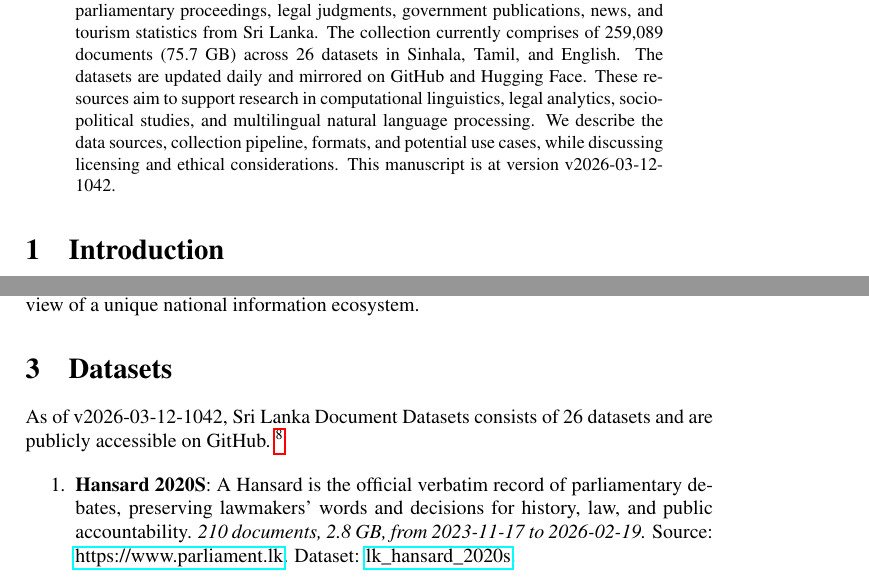
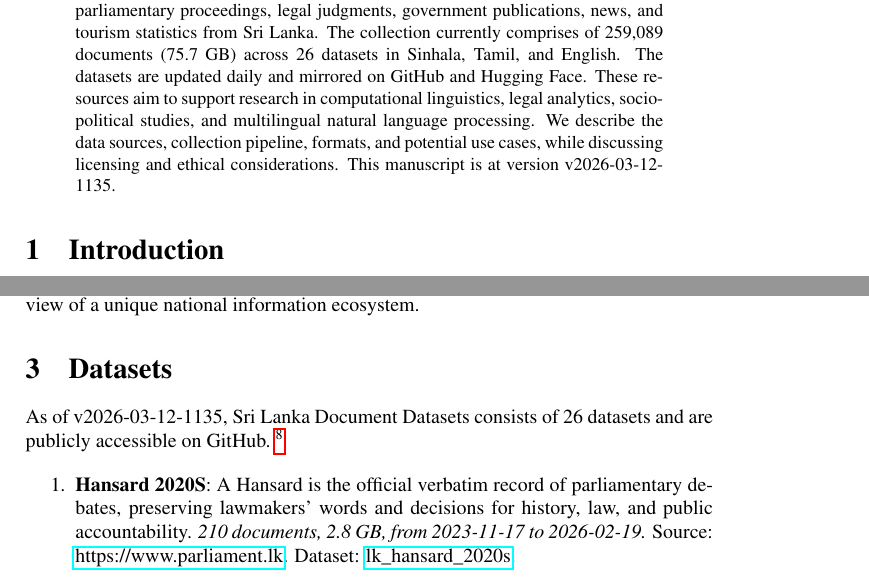
Before and after one commit to nuuuwan/lk_datasets, a LaTeX paper (latex/lk_datasets.tex): two parts of pages 1 and 2 of 7, joined at a grey line, cut so that both start at the same text. Compiled offline with pdfLaTeX; a LaTeX package or settings file that is missing is left out.

Commit message:
🤖 [build.yml] 2026-03-12-0605

```diff
--- a/latex/lk_datasets.tex
+++ b/latex/lk_datasets.tex
@@ -16,7 +16,7 @@
 \normalsize%
 \maketitle%
 \begin{abstract}%
-We present a collection of open, machine-readable document datasets covering parliamentary proceedings, legal judgments, government publications, news, and tourism statistics from Sri Lanka. The collection currently comprises of  259,089  documents (75.7 GB) across 26  datasets in Sinhala, Tamil, and English. The datasets are updated daily and mirrored on GitHub and Hugging Face. These resources aim to support research in computational linguistics, legal analytics, socio-political studies, and multilingual natural language processing. We describe the data sources, collection pipeline, formats, and potential use cases, while discussing licensing and ethical considerations. This manuscript is at version v2026-03-12-1042.%
+We present a collection of open, machine-readable document datasets covering parliamentary proceedings, legal judgments, government publications, news, and tourism statistics from Sri Lanka. The collection currently comprises of  259,089  documents (75.7 GB) across 26  datasets in Sinhala, Tamil, and English. The datasets are updated daily and mirrored on GitHub and Hugging Face. These resources aim to support research in computational linguistics, legal analytics, socio-political studies, and multilingual natural language processing. We describe the data sources, collection pipeline, formats, and potential use cases, while discussing licensing and ethical considerations. This manuscript is at version v2026-03-12-1135.%
 
 %
 \end{abstract}%
@@ -86,7 +86,7 @@ The Sri Lanka Document Datasets aim to fill this gap by aggregating diverse sour
 %
 \section{Datasets}%
 \label{sec:Datasets}%
-As of v2026-03-12-1042, Sri Lanka Document Datasets
+As of v2026-03-12-1135, Sri Lanka Document Datasets
   consists of 26 datasets
  and are publicly accessible on GitHub.%
 ~%
```
Also changed, not shown: README.md, latex/lk_datasets.pdf.
